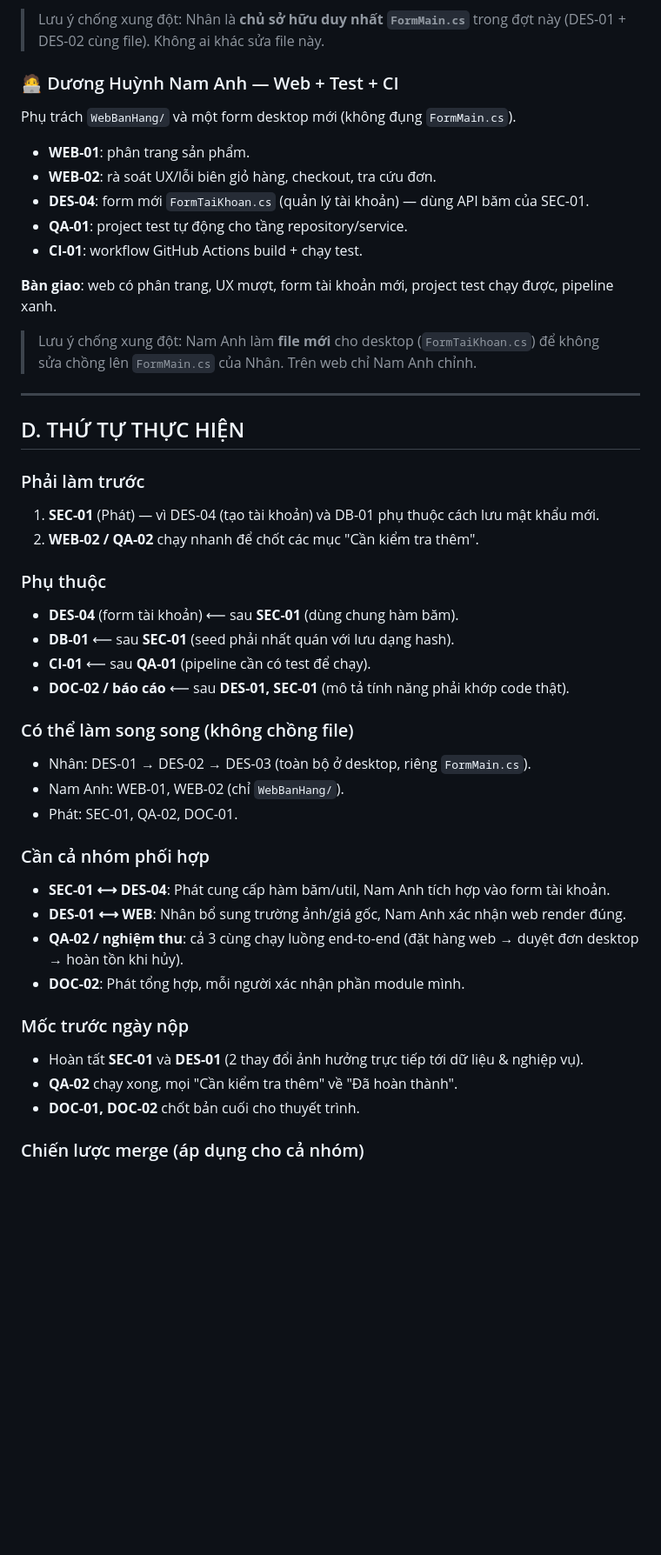
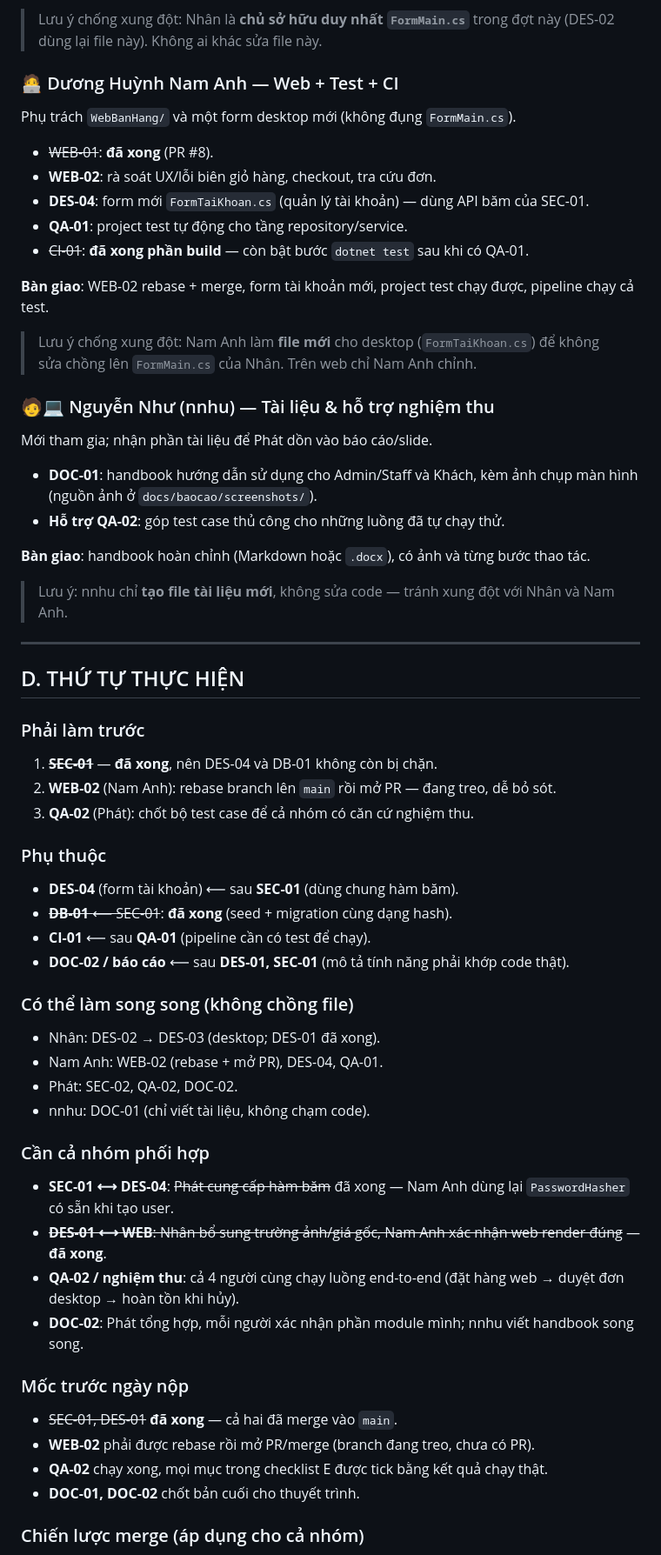
Before and after one commit to tphat-cloud/nhom-C-, a Markdown page: docs/project-management/TASK_ASSIGNMENT.md, the part around one of its changes. Shown at 87% size. GitHub-like rendering; blank space fills up the shorter version.

```diff
--- a/docs/project-management/TASK_ASSIGNMENT.md
+++ b/docs/project-management/TASK_ASSIGNMENT.md
@@ -117,49 +116,63 @@ và hiển thị đúng trên web, dashboard có thống kê.
 
 > Lưu ý chống xung đột: Nhân là **chủ sở hữu duy nhất `FormMain.cs`** trong
-> đợt này (DES-01 + DES-02 cùng file). Không ai khác sửa file này.
+> đợt này (DES-02 dùng lại file này). Không ai khác sửa file này.
 
 ### 🧑‍💻 Dương Huỳnh Nam Anh — Web + Test + CI
 Phụ trách `WebBanHang/` và một form desktop mới (không đụng `FormMain.cs`).
-- **WEB-01**: phân trang sản phẩm.
+- ~~WEB-01~~: **đã xong** (PR #8).
 - **WEB-02**: rà soát UX/lỗi biên giỏ hàng, checkout, tra cứu đơn.
 - **DES-04**: form mới `FormTaiKhoan.cs` (quản lý tài khoản) — dùng API băm của SEC-01.
 - **QA-01**: project test tự động cho tầng repository/service.
-- **CI-01**: workflow GitHub Actions build + chạy test.
+- ~~CI-01~~: **đã xong phần build** — còn bật bước `dotnet test` sau khi có QA-01.
 
-**Bàn giao**: web có phân trang, UX mượt, form tài khoản mới, project test chạy
-được, pipeline xanh.
+**Bàn giao**: WEB-02 rebase + merge, form tài khoản mới, project test chạy
+được, pipeline chạy cả test.
 
 > Lưu ý chống xung đột: Nam Anh làm **file mới** cho desktop (`FormTaiKhoan.cs`)
 > để không sửa chồng lên `FormMain.cs` của Nhân. Trên web chỉ Nam Anh chỉnh.
+
+### 🧑💻 Nguyễn Như (nnhu) — Tài liệu & hỗ trợ nghiệm thu
+Mới tham gia; nhận phần tài liệu để Phát dồn vào báo cáo/slide.
+- **DOC-01**: handbook hướng dẫn sử dụng cho Admin/Staff và Khách, kèm ảnh chụp
+  màn hình (nguồn ảnh ở `docs/baocao/screenshots/`).
+- **Hỗ trợ QA-02**: góp test case thủ công cho những luồng đã tự chạy thử.
+
+**Bàn giao**: handbook hoàn chỉnh (Markdown hoặc `.docx`), có ảnh và từng bước thao tác.
+
+> Lưu ý: nnhu chỉ **tạo file tài liệu mới**, không sửa code — tránh xung đột
+> với Nhân và Nam Anh.
 
 ---
 
 ## D. THỨ TỰ THỰC HIỆN
 
 ### Phải làm trước
-1. **SEC-01** (Phát) — vì DES-04 (tạo tài khoản) và DB-01 phụ thuộc cách lưu mật khẩu mới.
-2. **WEB-02 / QA-02** chạy nhanh để chốt các mục "Cần kiểm tra thêm".
+1. ~~**SEC-01**~~ — **đã xong**, nên DES-04 và DB-01 không còn bị chặn.
+2. **WEB-02** (Nam Anh): rebase branch lên `main` rồi mở PR — đang treo, dễ bỏ sót.
+3. **QA-02** (Phát): chốt bộ test case để cả nhóm có căn cứ nghiệm thu.
 
 ### Phụ thuộc
 - **DES-04** (form tài khoản) ⟵ sau **SEC-01** (dùng chung hàm băm).
-- **DB-01** ⟵ sau **SEC-01** (seed phải nhất quán với lưu dạng hash).
+- ~~**DB-01** ⟵ SEC-01~~: **đã xong** (seed + migration cùng dạng hash).
 - **CI-01** ⟵ sau **QA-01** (pipeline cần có test để chạy).
 - **DOC-02 / báo cáo** ⟵ sau **DES-01, SEC-01** (mô tả tính năng phải khớp code thật).
 
 ### Có thể làm song song (không chồng file)
-- Nhân: DES-01 → DES-02 → DES-03 (toàn bộ ở desktop, riêng `FormMain.cs`).
-- Nam Anh: WEB-01, WEB-02 (chỉ `WebBanHang/`).
-- Phát: SEC-01, QA-02, DOC-01.
+- Nhân: DES-02 → DES-03 (desktop; DES-01 đã xong).
+- Nam Anh: WEB-02 (rebase + mở PR), DES-04, QA-01.
+- Phát: SEC-02, QA-02, DOC-02.
+- nnhu: DOC-01 (chỉ viết tài liệu, không chạm code).
 
 ### Cần cả nhóm phối hợp
-- **SEC-01 ⟷ DES-04**: Phát cung cấp hàm băm/util, Nam Anh tích hợp vào form tài khoản.
-- **DES-01 ⟷ WEB**: Nhân bổ sung trường ảnh/giá gốc, Nam Anh xác nhận web render đúng.
-- **QA-02 / nghiệm thu**: cả 3 cùng chạy luồng end-to-end (đặt hàng web → duyệt đơn desktop → hoàn tồn khi hủy).
-- **DOC-02**: Phát tổng hợp, mỗi người xác nhận phần module mình.
+- **SEC-01 ⟷ DES-04**: ~~Phát cung cấp hàm băm~~ đã xong — Nam Anh dùng lại `PasswordHasher` có sẵn khi tạo user.
+- ~~**DES-01 ⟷ WEB**: Nhân bổ sung trường ảnh/giá gốc, Nam Anh xác nhận web render đúng~~ — **đã xong**.
+- **QA-02 / nghiệm thu**: cả 4 người cùng chạy luồng end-to-end (đặt hàng web → duyệt đơn desktop → hoàn tồn khi hủy).
+- **DOC-02**: Phát tổng hợp, mỗi người xác nhận phần module mình; nnhu viết handbook song song.
 
 ### Mốc trước ngày nộp
-- Hoàn tất **SEC-01** và **DES-01** (2 thay đổi ảnh hưởng trực tiếp tới dữ liệu & nghiệp vụ).
-- **QA-02** chạy xong, mọi "Cần kiểm tra thêm" về "Đã hoàn thành".
+- ~~SEC-01, DES-01~~ **đã xong** — cả hai đã merge vào `main`.
+- **WEB-02** phải được rebase rồi mở PR/merge (branch đang treo, chưa có PR).
+- **QA-02** chạy xong, mọi mục trong checklist E được tick bằng kết quả chạy thật.
 - **DOC-01, DOC-02** chốt bản cuối cho thuyết trình.
 
 ### Chiến lược merge (áp dụng cho cả nhóm)
```
Also changed, not shown: other parts of docs/project-management/TASK_ASSIGNMENT.md (+49 -47 lines).
